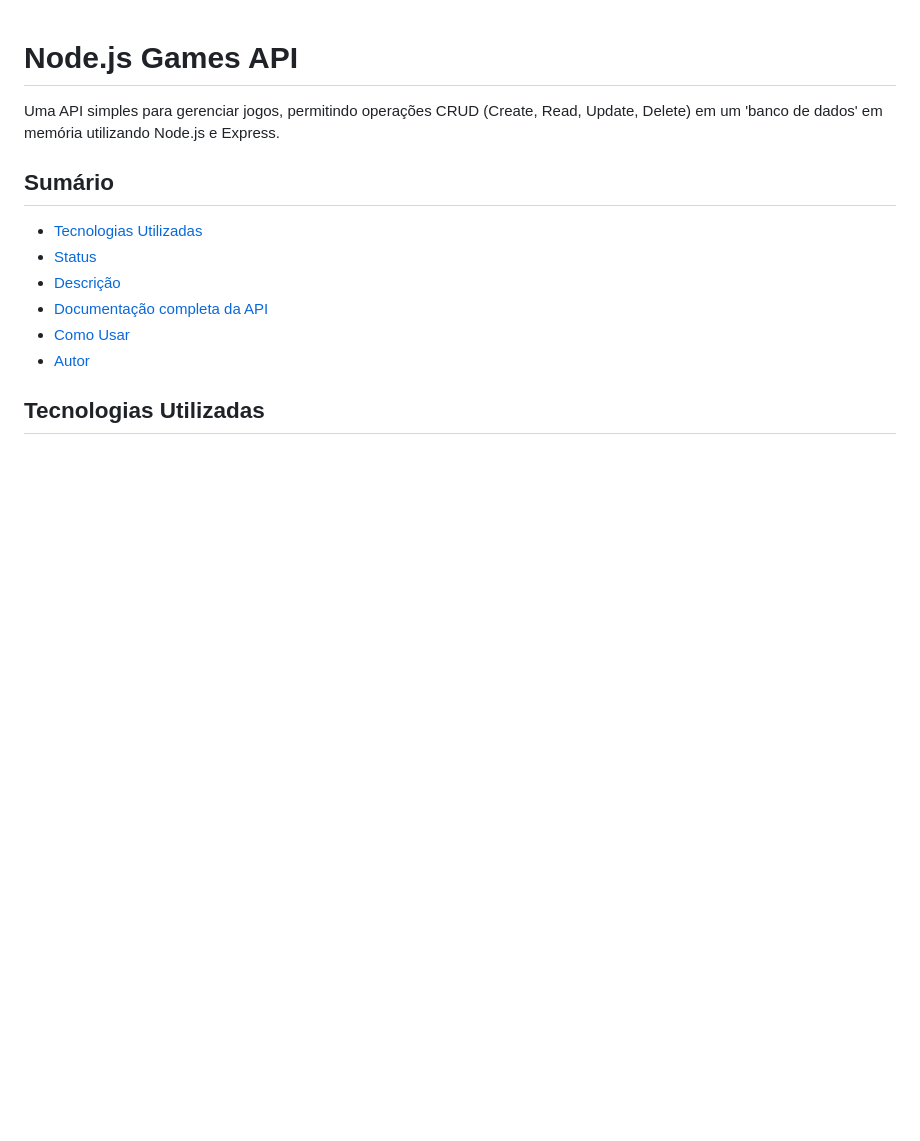
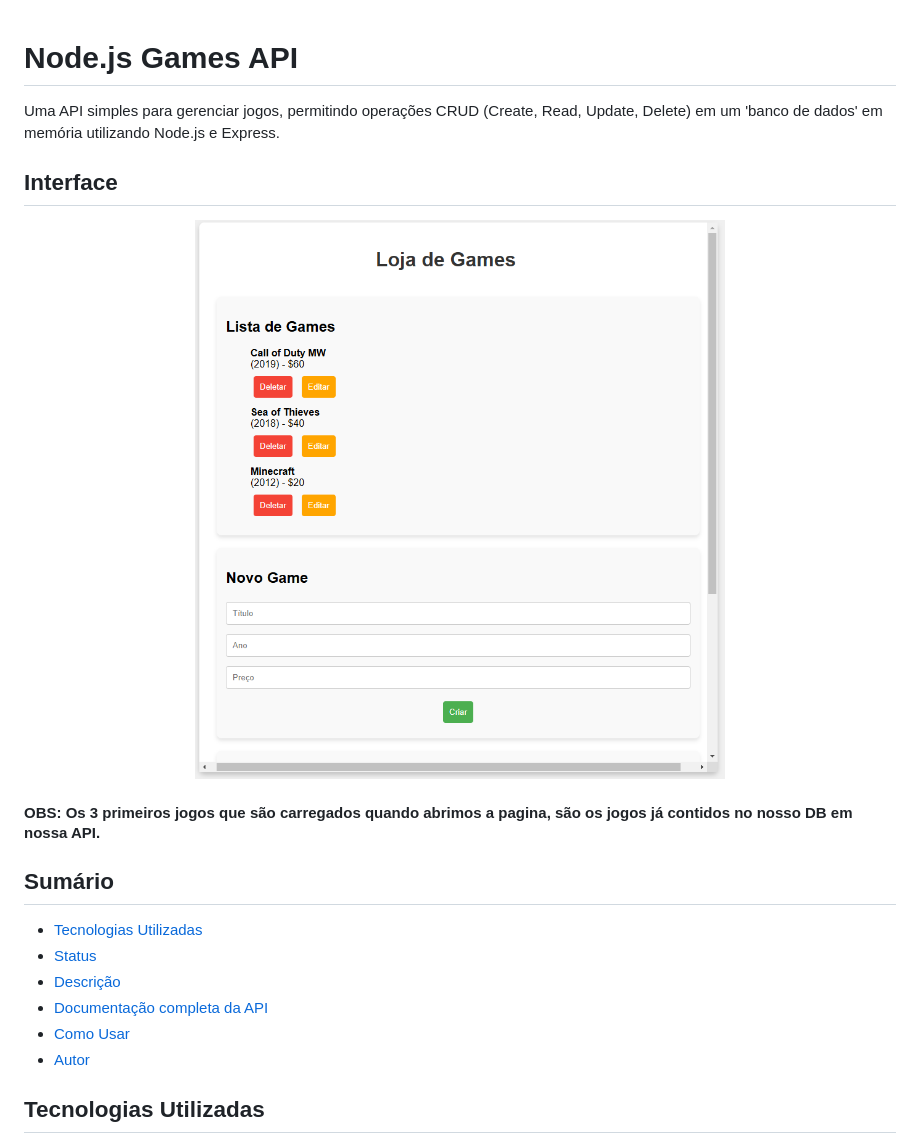
Before and after one commit to dgusfr/node_games_fullStack, a Markdown page: README.md, the part around the change. GitHub-like rendering; pictures changed too: img/logo.png (added); blank space fills up the shorter version.

```diff
--- a/README.md
+++ b/README.md
@@ -1,6 +1,14 @@
 # Node.js Games API
 
 Uma API simples para gerenciar jogos, permitindo operações CRUD (Create, Read, Update, Delete) em um 'banco de dados' em memória utilizando Node.js e Express.
+
+## Interface
+
+<div align="center">
+  <img src="img/logo.png" alt="Imagem do Projeto" width="900">
+</div>
+
+#### OBS: Os 3 primeiros jogos que são carregados quando abrimos a pagina, são os jogos já contidos no nosso DB em nossa API.
 
 ## Sumário
 
```
